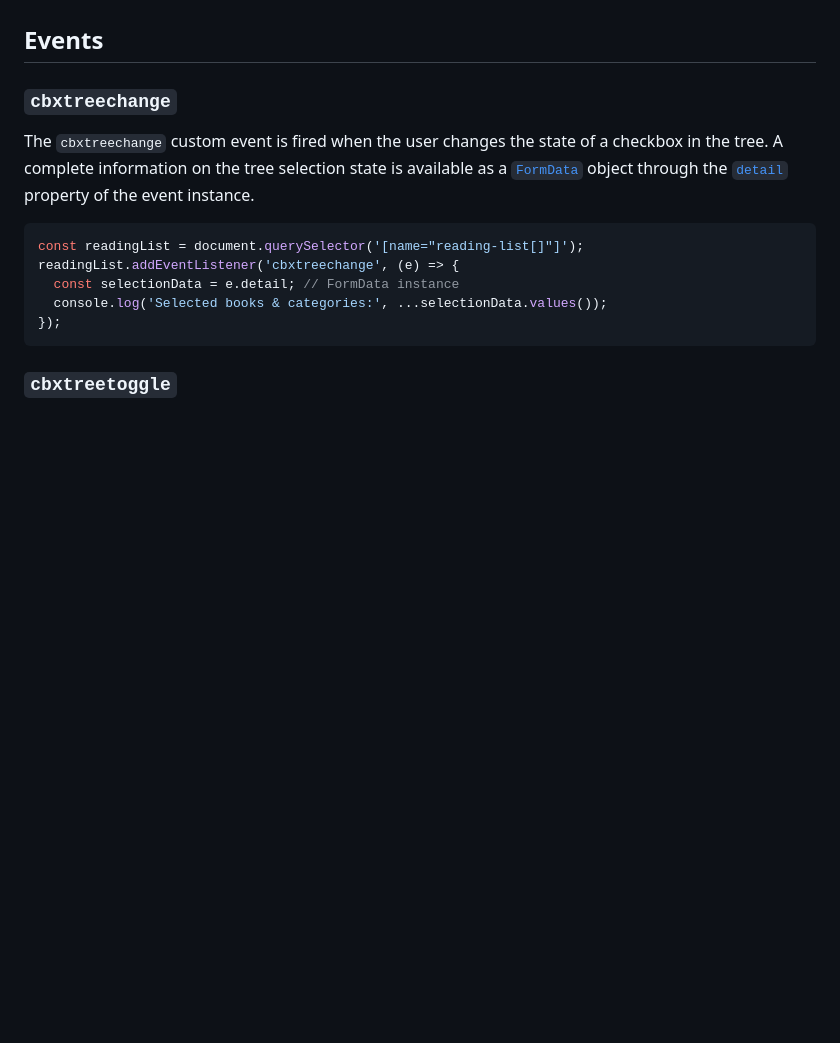
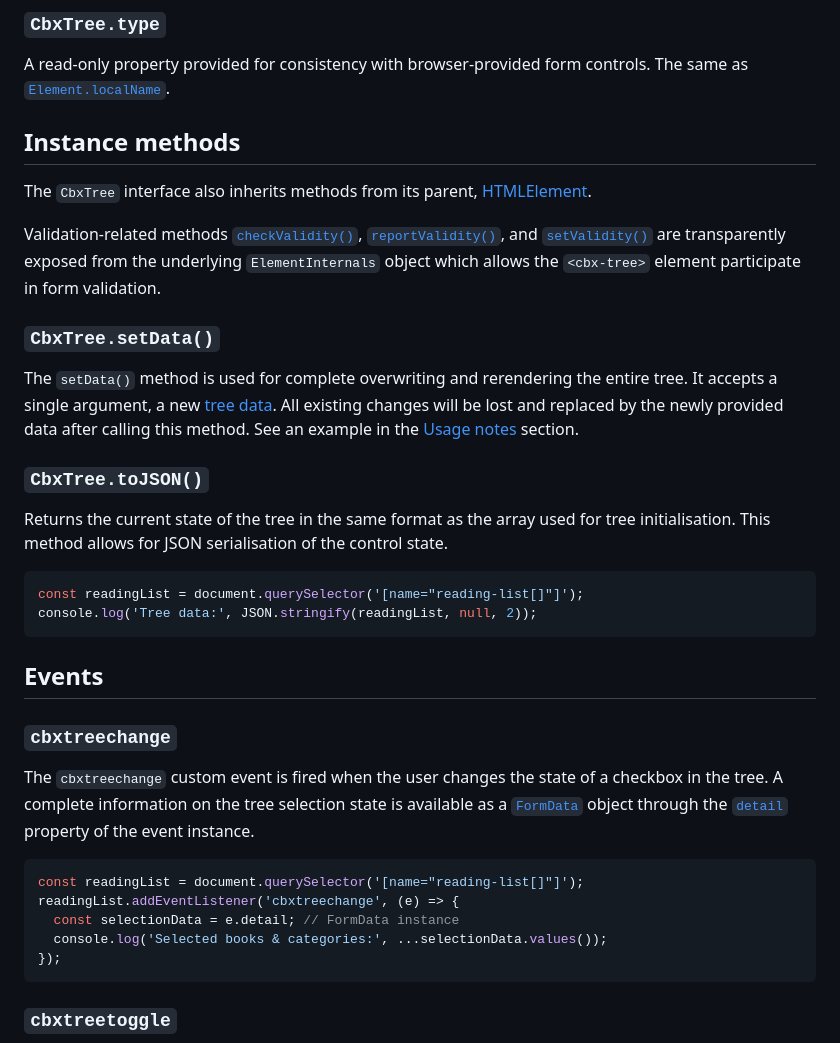
Before and after one commit to Amphiluke/cbx-tree, a Markdown page: README.md, the part around one of its changes. Rendered like a GitHub page; blank space fills up the shorter version.

````diff
--- a/README.md
+++ b/README.md
@@ -181,3 +228,25 @@ Applying this Boolean attribute turns all interactive controls within the tree i
+### `CbxTree.type`
+
+A read-only property provided for consistency with browser-provided form controls. The same as [`Element.localName`](https://developer.mozilla.org/en-US/docs/Web/API/Element/localName).
+
+## Instance methods
+
+The `CbxTree` interface also inherits methods from its parent, [HTMLElement](https://developer.mozilla.org/en-US/docs/Web/API/HTMLElement).
+
+Validation-related methods [`checkValidity()`](https://developer.mozilla.org/en-US/docs/Web/API/ElementInternals/checkValidity), [`reportValidity()`](https://developer.mozilla.org/en-US/docs/Web/API/ElementInternals/reportValidity), and [`setValidity()`](https://developer.mozilla.org/en-US/docs/Web/API/ElementInternals/setValidity) are transparently exposed from the underlying `ElementInternals` object which allows the `<cbx-tree>` element participate in form validation.
+
+### `CbxTree.setData()`
+
+The `setData()` method is used for complete overwriting and rerendering the entire tree. It accepts a single argument, a new [tree data](#tree-data-structure). All existing changes will be lost and replaced by the newly provided data after calling this method. See an example in the [Usage notes](#usage-notes) section.
+
+### `CbxTree.toJSON()`
+
+Returns the current state of the tree in the same format as the array used for tree initialisation. This method allows for JSON serialisation of the control state.
+
+```javascript
+const readingList = document.querySelector('[name="reading-list[]"]');
+console.log('Tree data:', JSON.stringify(readingList, null, 2));
+```
 
 ## Events
 
````
Also changed, not shown: other parts of README.md (+59 -12 lines).
